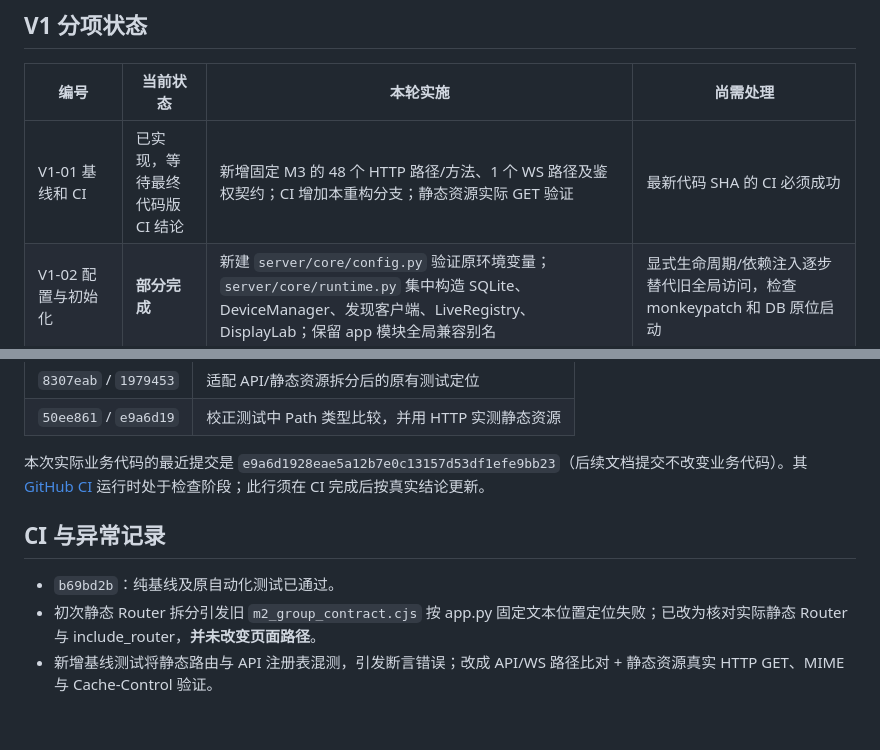
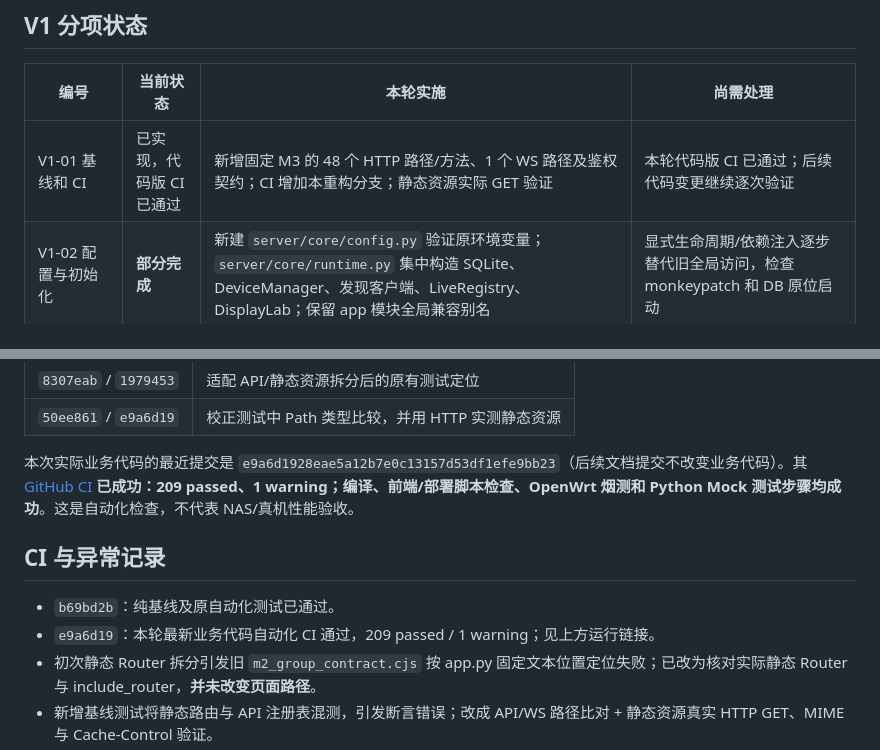
Before and after one commit to CiBeDerORG/EasyADB, a Markdown page: docs/REFACTOR-PROGRESS.md, 2 parts joined by grey strips. GitHub-like rendering; blank space fills up the shorter version.

```diff
--- a/docs/REFACTOR-PROGRESS.md
+++ b/docs/REFACTOR-PROGRESS.md
@@ -14,7 +14,7 @@
 
 | 编号 | 当前状态 | 本轮实施 | 尚需处理 |
 | --- | --- | --- | --- |
-| V1-01 基线和 CI | 已实现，等待最终代码版 CI 结论 | 新增固定 M3 的 48 个 HTTP 路径/方法、1 个 WS 路径及鉴权契约；CI 增加本重构分支；静态资源实际 GET 验证 | 最新代码 SHA 的 CI 必须成功 |
+| V1-01 基线和 CI | 已实现，代码版 CI 已通过 | 新增固定 M3 的 48 个 HTTP 路径/方法、1 个 WS 路径及鉴权契约；CI 增加本重构分支；静态资源实际 GET 验证 | 本轮代码版 CI 已通过；后续代码变更继续逐次验证 |
 | V1-02 配置与初始化 | **部分完成** | 新建 `server/core/config.py` 验证原环境变量；`server/core/runtime.py` 集中构造 SQLite、DeviceManager、发现客户端、LiveRegistry、DisplayLab；保留 app 模块全局兼容别名 | 显式生命周期/依赖注入逐步替代旧全局访问，检查 monkeypatch 和 DB 原位启动 |
 | V1-03 拆分 app.py | **部分完成** | 静态首页和 JS 路由拆至 `server/api/static.py`，app 显式 include_router | 设备、分组、发现、实验、媒体 WS 仍在 app.py；先迁移轻量 Router/Service，最后再碰复杂 WS |
 | V1-04 Service/异常规范 | 未开始 | 暂不主动修改既有 HTTP 错误语义 | 定义业务错误和 API 映射边界 |
@@ -36,11 +36,12 @@
 | `8307eab` / `1979453` | 适配 API/静态资源拆分后的原有测试定位 |
 | `50ee861` / `e9a6d19` | 校正测试中 Path 类型比较，并用 HTTP 实测静态资源 |
 
-本次实际业务代码的最近提交是 `e9a6d1928eae5a12b7e0c13157d53df1efe9bb23`（后续文档提交不改变业务代码）。其 [GitHub CI](https://github.com/CiBeDerORG/EasyADB/actions/runs/39403779263) 运行时处于检查阶段；此行须在 CI 完成后按真实结论更新。
+本次实际业务代码的最近提交是 `e9a6d1928eae5a12b7e0c13157d53df1efe9bb23`（后续文档提交不改变业务代码）。其 [GitHub CI](https://github.com/CiBeDerORG/EasyADB/actions/runs/39403779263) **已成功：209 passed、1 warning；编译、前端/部署脚本检查、OpenWrt 烟测和 Python Mock 测试步骤均成功**。这是自动化检查，不代表 NAS/真机性能验收。
 
 ## CI 与异常记录
 
 - `b69bd2b`：纯基线及原自动化测试已通过。
+- `e9a6d19`：本轮最新业务代码自动化 CI 通过，209 passed / 1 warning；见上方运行链接。
 - 初次静态 Router 拆分引发旧 `m2_group_contract.cjs` 按 app.py 固定文本位置定位失败；已改为核对实际静态 Router 与 include_router，**并未改变页面路径**。
 - 新增基线测试将静态路由与 API 注册表混测，引发断言错误；改成 API/WS 路径比对 + 静态资源真实 HTTP GET、MIME 与 Cache-Control 验证。
 - 新测试一度比较 `DeviceStore.path`（Path）与字符串，已纠正为 Path 比较。
```
Also changed, not shown: README.md (+2 -0 lines).
